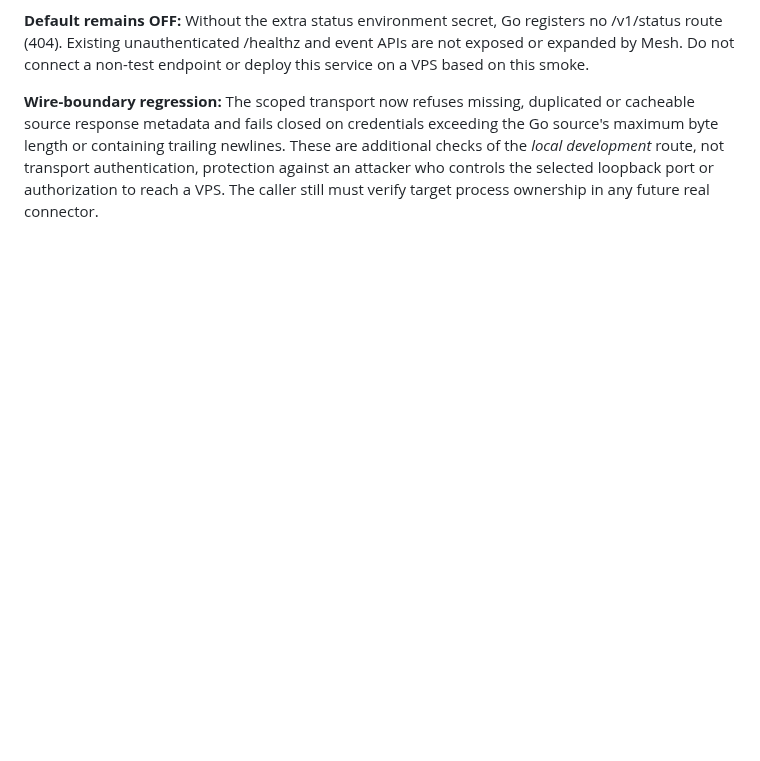
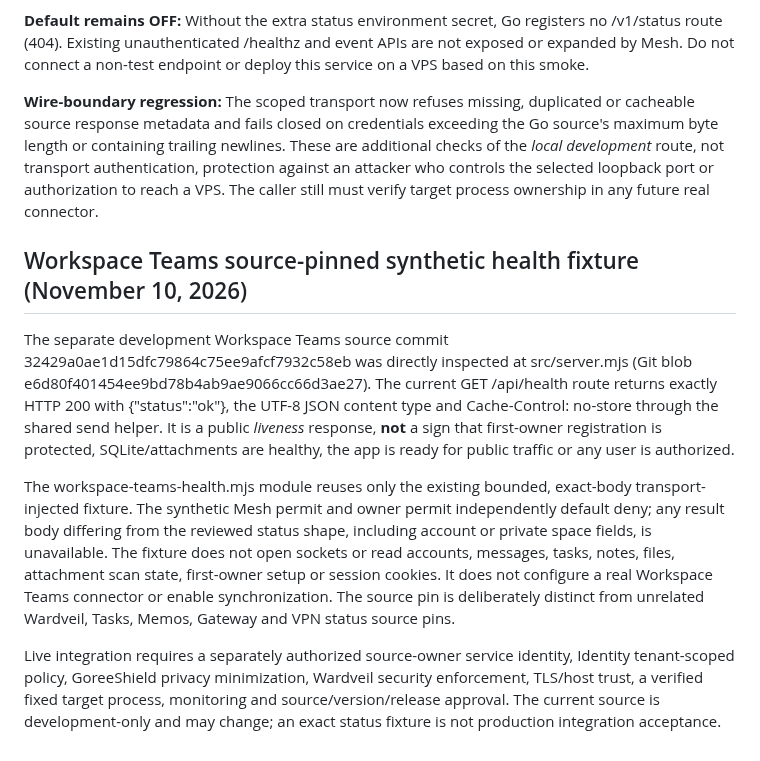
Before and after one commit to GoreeCloud/mesh, a Markdown page: examples/owner-contracts/README.md, the part around the change. Drawn GitHub-style; blank space fills up the shorter version.

Commit message:
docs(mesh): document Workspace Teams synthetic-only source boundary

```diff
--- a/examples/owner-contracts/README.md
+++ b/examples/owner-contracts/README.md
@@ -113,3 +113,31 @@ The fast npm test suite covers synthetic local adapter and HTTP negative cases w
 **Default remains OFF:** Without the extra status environment secret, Go registers no /v1/status route (404). Existing unauthenticated /healthz and event APIs are not exposed or expanded by Mesh. Do not connect a non-test endpoint or deploy this service on a VPS based on this smoke.
 
 **Wire-boundary regression:** The scoped transport now refuses missing, duplicated or cacheable source response metadata and fails closed on credentials exceeding the Go source's maximum byte length or containing trailing newlines. These are additional checks of the *local development* route, not transport authentication, protection against an attacker who controls the selected loopback port or authorization to reach a VPS. The caller still must verify target process ownership in any future real connector.
+
+## Workspace Teams source-pinned synthetic health fixture (November 10, 2026)
+
+The separate development Workspace Teams source commit
+32429a0ae1d15dfc79864c75ee9afcf7932c58eb was directly inspected at
+src/server.mjs (Git blob e6d80f401454ee9bd78b4ab9ae9066cc66d3ae27).
+The current GET /api/health route returns exactly HTTP 200 with
+{"status":"ok"}, the UTF-8 JSON content type and Cache-Control: no-store
+through the shared send helper. It is a public *liveness* response, **not**
+a sign that first-owner registration is protected, SQLite/attachments are
+healthy, the app is ready for public traffic or any user is authorized.
+
+The workspace-teams-health.mjs module reuses only the existing bounded,
+exact-body transport-injected fixture. The synthetic Mesh permit and owner
+permit independently default deny; any result body differing from the
+reviewed status shape, including account or private space fields, is
+unavailable. The fixture does not open sockets or read accounts, messages,
+tasks, notes, files, attachment scan state, first-owner setup or session
+cookies. It does not configure a real Workspace Teams connector or enable
+synchronization. The source pin is deliberately distinct from unrelated
+Wardveil, Tasks, Memos, Gateway and VPN status source pins.
+
+Live integration requires a separately authorized source-owner service
+identity, Identity tenant-scoped policy, GoreeShield privacy minimization,
+Wardveil security enforcement, TLS/host trust, a verified fixed target
+process, monitoring and source/version/release approval. The current
+source is development-only and may change; an exact status fixture is not
+production integration acceptance.
```
